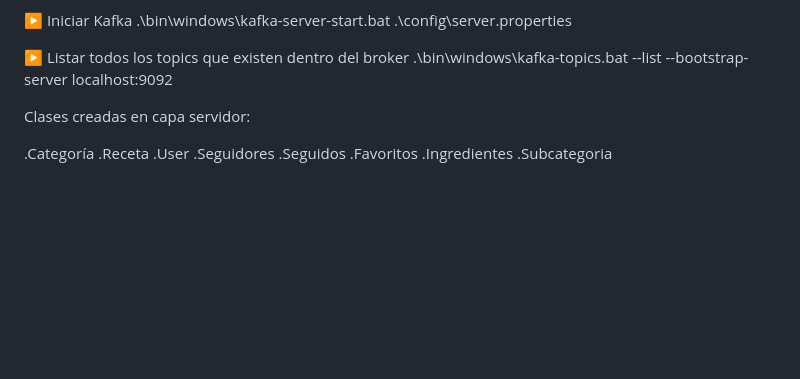
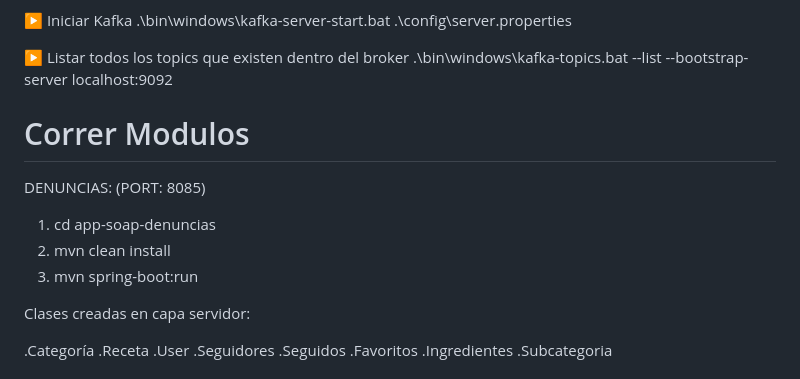
Before and after one commit to AgusGuti/Chef_RPC, a Markdown page: README.md, the part around the change. Rendered like a GitHub page; blank space fills up the shorter version.

```diff
--- a/README.md
+++ b/README.md
@@ -12,6 +12,14 @@ Comandos Apache Kafka:
 
 ▶️ Listar todos los topics que existen dentro del broker
 .\bin\windows\kafka-topics.bat --list --bootstrap-server localhost:9092
+
+
+# Correr Modulos
+
+DENUNCIAS: (PORT: 8085)
+   1. cd app-soap-denuncias
+   2. mvn clean install
+   3. mvn spring-boot:run
 
 
 Clases creadas en capa servidor:
```
